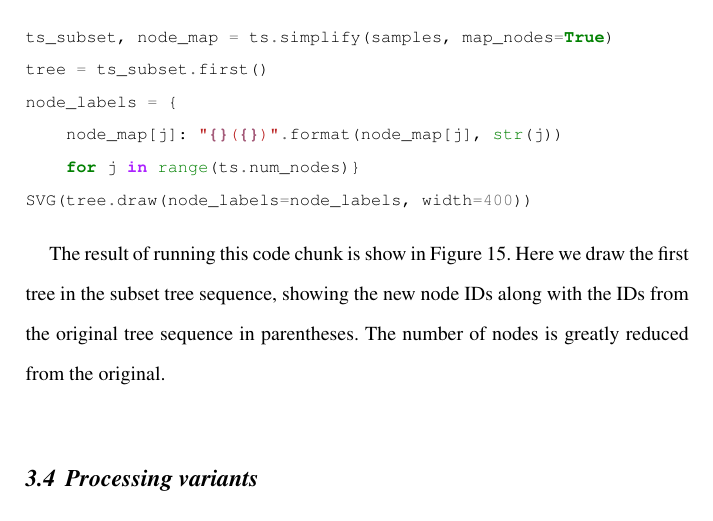
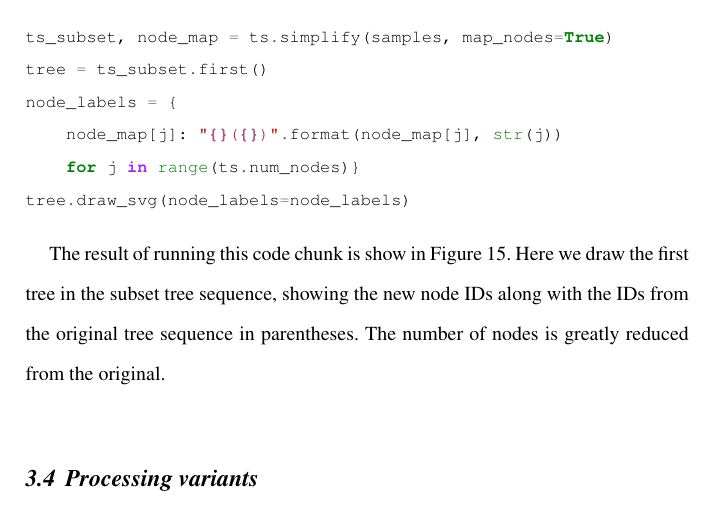
Before and after one commit to jeromekelleher/spg-chapter, a LaTeX document (chapter.tex): part of page 45 of 73, cut so that both start at the same text. Compiled offline with pdfLaTeX.

Commit message:
fix missed draw to draw_svg example

```diff
--- a/chapter.tex
+++ b/chapter.tex
@@ -1442,7 +1442,7 @@ tree = ts_subset.first()
 node_labels = {
     node_map[j]: "{}({})".format(node_map[j], str(j))
     for j in range(ts.num_nodes)}
-SVG(tree.draw(node_labels=node_labels, width=400))
+tree.draw_svg(node_labels=node_labels)
 \end{pythoncode}
 
 \begin{figure}[t]
```
Also changed, not shown: 1 other file.
